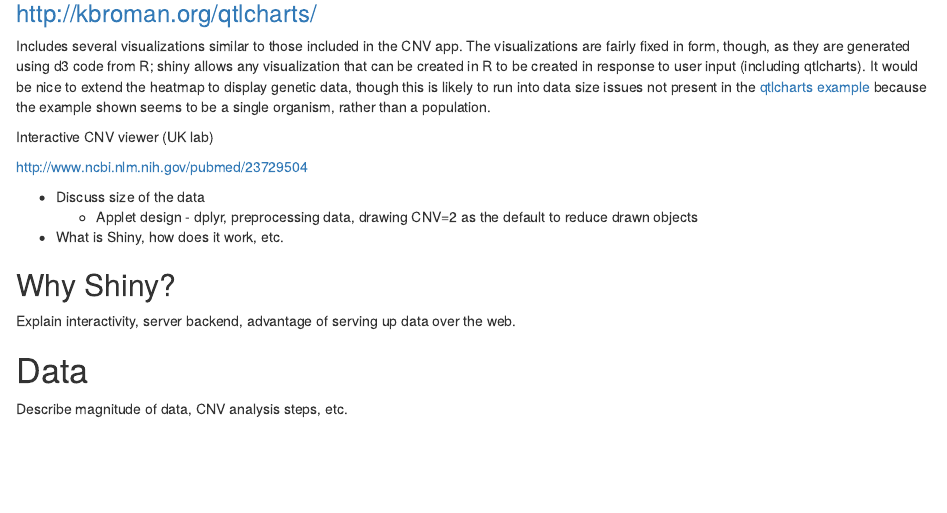
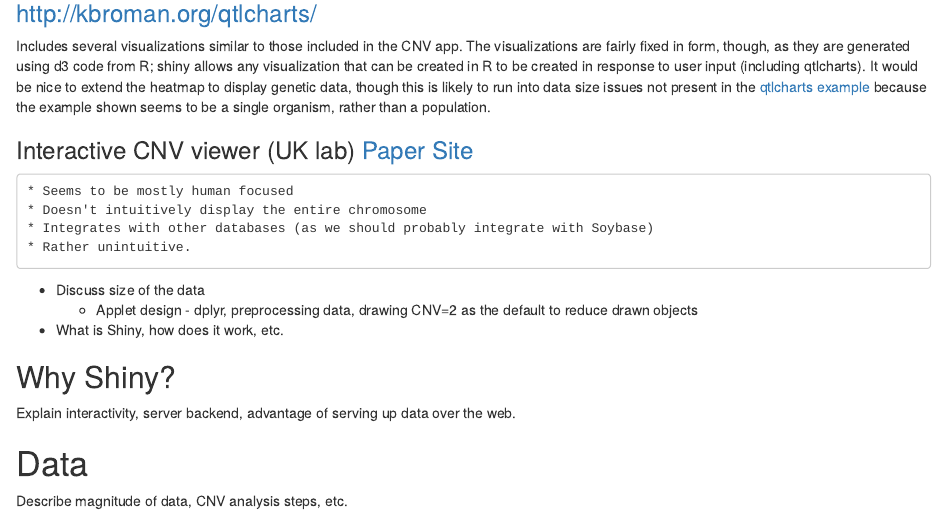
Before and after one commit to soybase/USDA-soybeans, an R Markdown document (ShinyAppletPaper/AppletPaper.Rmd): the page in a window 1100 px wide, from 330 px down. Rendered offline with R 4.5, knitr and Pandoc, with nearby package versions; drawn as R Markdown's standard HTML page in place of the format the file asks for.

Commit message:
Notes about interactive CNV viewer

```diff
--- a/ShinyAppletPaper/AppletPaper.Rmd
+++ b/ShinyAppletPaper/AppletPaper.Rmd
@@ -22,9 +22,12 @@ opts_chunk$set(fig.path='figure/fig-', cache.path='cache/', fig.align='center',
 Includes several visualizations similar to those included in the CNV app. The visualizations are fairly fixed in form, though, as they are generated using d3 code from R; shiny allows any visualization that can be created in R to be created in response to user input (including qtlcharts). It would be nice to extend the heatmap to display genetic data, though this is likely to run into data size issues not present in the [qtlcharts example](http://kbroman.org/qtlcharts/example/iplotCorr.html) because the example shown seems to be a single organism, rather than a population.
 
 
-Interactive CNV viewer (UK lab)
+### Interactive CNV viewer (UK lab) [Paper](http://www.ncbi.nlm.nih.gov/pubmed/23729504) [Site](http://www.cnvinspector.org/search.mhtml)
+    * Seems to be mostly human focused
+    * Doesn't intuitively display the entire chromosome
+    * Integrates with other databases (as we should probably integrate with Soybase)
+    * Rather unintuitive.
 
-http://www.ncbi.nlm.nih.gov/pubmed/23729504
 
 * Discuss size of the data
     * Applet design - dplyr, preprocessing data, drawing CNV=2 as the default to reduce drawn objects
```
